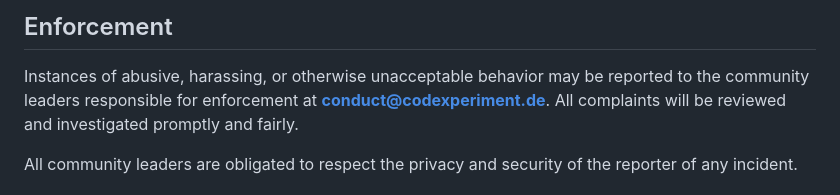
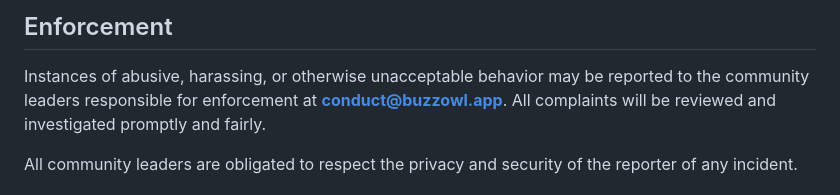
Before and after one commit to Lomikukus/buzzowl, a Markdown page: CODE_OF_CONDUCT.md, the part around the change. Rendered like a GitHub page.

Commit message:
Contact addresses move to the project domain (security@ / conduct@buzzowl.app)

```diff
--- a/CODE_OF_CONDUCT.md
+++ b/CODE_OF_CONDUCT.md
@@ -61,7 +61,7 @@ appointed representative at an online or offline event.
 
 Instances of abusive, harassing, or otherwise unacceptable behavior may be
 reported to the community leaders responsible for enforcement at
-**conduct@codexperiment.de**.
+**conduct@buzzowl.app**.
 All complaints will be reviewed and investigated promptly and fairly.
 
 All community leaders are obligated to respect the privacy and security of the
```
Also changed, not shown: SECURITY.md (+1 -1 lines).
